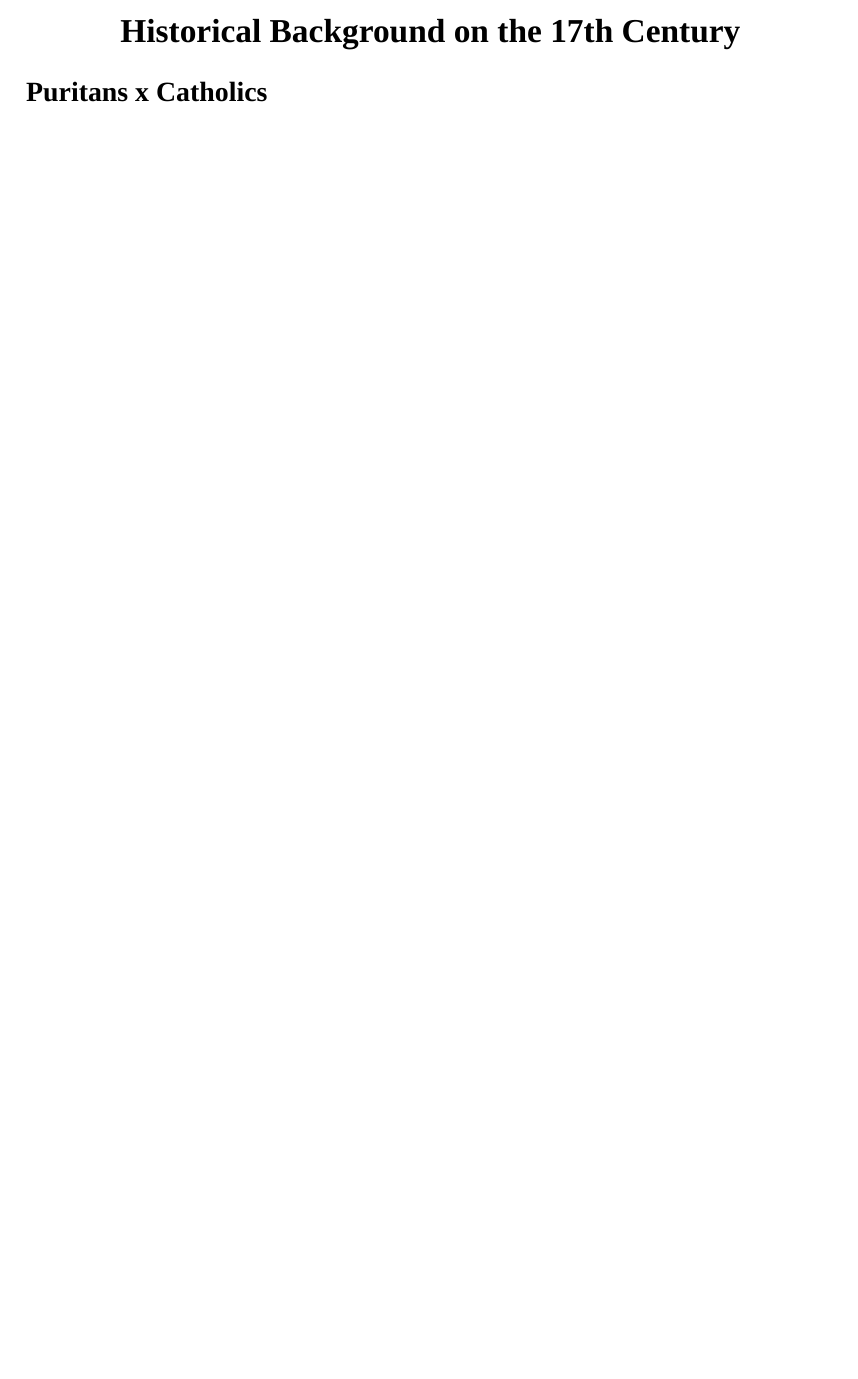
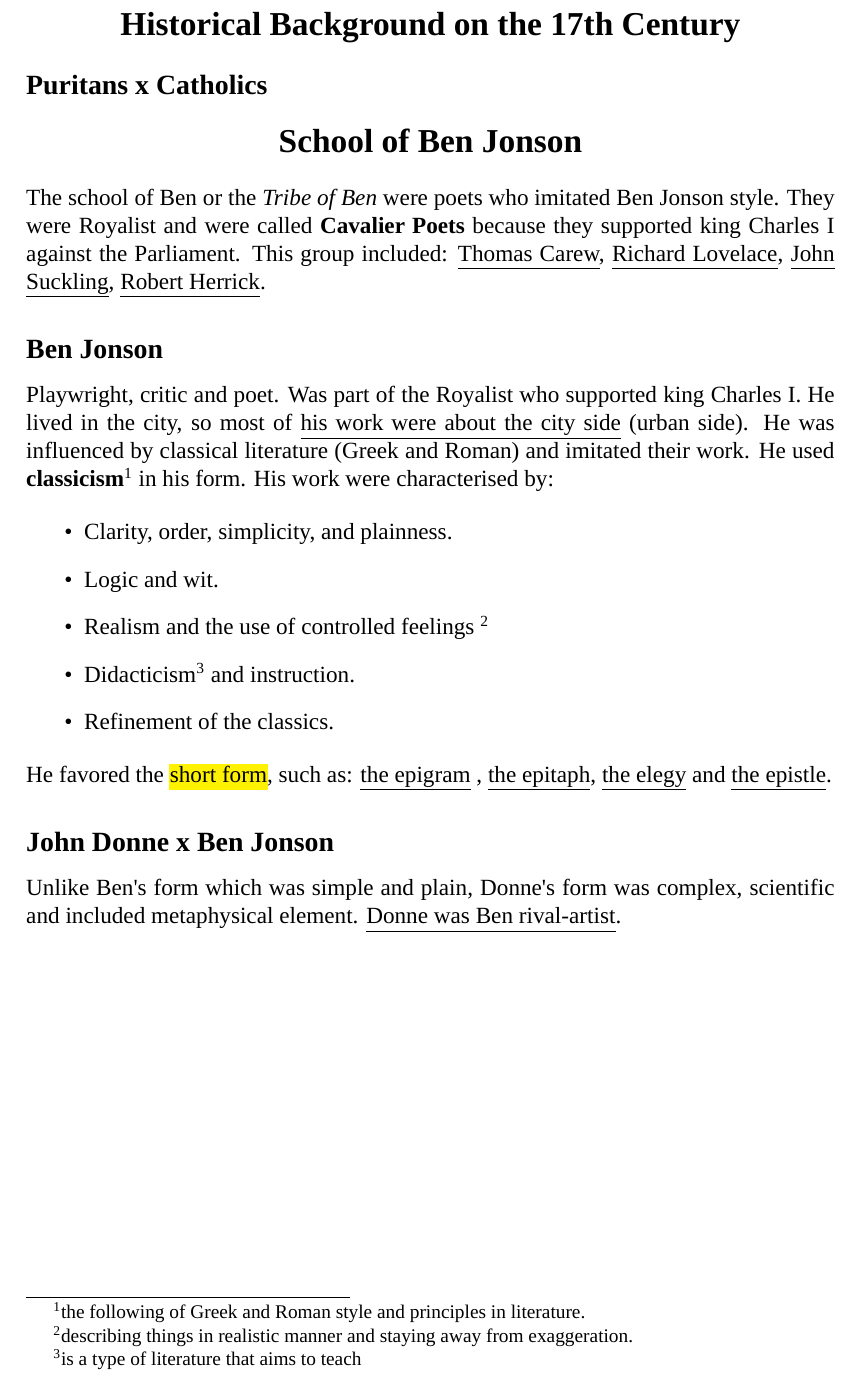
Before and after one commit to Murtaza01/obsidian-vault, a LaTeX problem sheet (homework/poetry/poetry_2nd_course.tex): part of page 2 of 2 before the commit and part of page 3 of 3 after it, cut so that both start at the same text, the shorter picture padded with empty space. Compiled offline with LuaLaTeX; a missing font is replaced by an installed copy or a similar font.

Commit message:
added emma which is an expermient, and added ben jonson to poetry, finished drama the fist video

```diff
--- a/homework/poetry/poetry_2nd_course.tex
+++ b/homework/poetry/poetry_2nd_course.tex
@@ -11,7 +11,7 @@
 \newfontfamily\englishfont{Philosopher}
 \setmainfont{Philosopher}
 \newfontfamily\fontverse{BespokeSerif}
-\newfontfamily\fontpar{Synonym}
+\newfontfamily\fontpar{Gambetta}
 
 \begin{document}
 
@@ -167,6 +168,46 @@ sonnet is \underLine{about Shakespeare patron}.
 }
 
 \section*{\centering{Historical Background on the 17th Century}}
+{\fontpar
+\subsection*{Puritans x Catholics}
 
-\subsection*{Puritans x Catholics}
+\section*{\centering{School of Ben Jonson}}
+
+The school of Ben or the \textit{Tribe of Ben} were poets who imitated
+Ben Jonson style. They were Royalist and were called \textbf{Cavalier Poets} because they
+supported king Charles I\, against the Parliament. This group included:
+\underLine{Thomas Carew}, \underLine{Richard Lovelace},
+\underLine{John Suckling}, \underLine{Robert Herrick}.
+
+\subsection*{Ben Jonson}
+
+Playwright, critic and poet. Was part of the Royalist who supported
+king Charles I. He lived in the city,
+so most of \underLine{his work were about
+the city side} (urban side). He was influenced by classical
+literature (Greek and Roman) and imitated their work. He used
+\textbf{classicism}\footnote{the following of Greek and Roman style and
+principles in literature.}
+in his form. His work were characterised by:
+
+\begin{itemize}
+  \item Clarity, order, simplicity, and plainness.
+  \item Logic and wit.
+  \item Realism and the use of controlled feelings
+    \footnote{describing things in realistic  manner and staying away
+    from exaggeration.}
+  \item Didacticism\footnote{is a type of literature that aims to teach}
+    and instruction.
+  \item Refinement of the classics.
+\end{itemize}
+He favored the \hl{short form}, such as: \underLine{the epigram}
+, \underLine{the epitaph}, \underLine{the elegy} and
+\underLine{the epistle}.
+
+\subsection*{John Donne x Ben Jonson}
+
+Unlike Ben's form which was simple and plain, Donne's form was complex,
+scientific and included metaphysical element. \underLine{Donne was Ben
+rival-artist}.
+}
 \end{document}
```
Also changed, not shown: homework/drama/drama_2nd_course.tex (+3 -4 lines), homework/grammar/grammar_2nd_course.tex (+3 -2 lines), homework/novel/emma/emma_characters.tex (added, +40 -0 lines), homework/poetry/poetry_2nd_course.tex (7 more changed lines).
